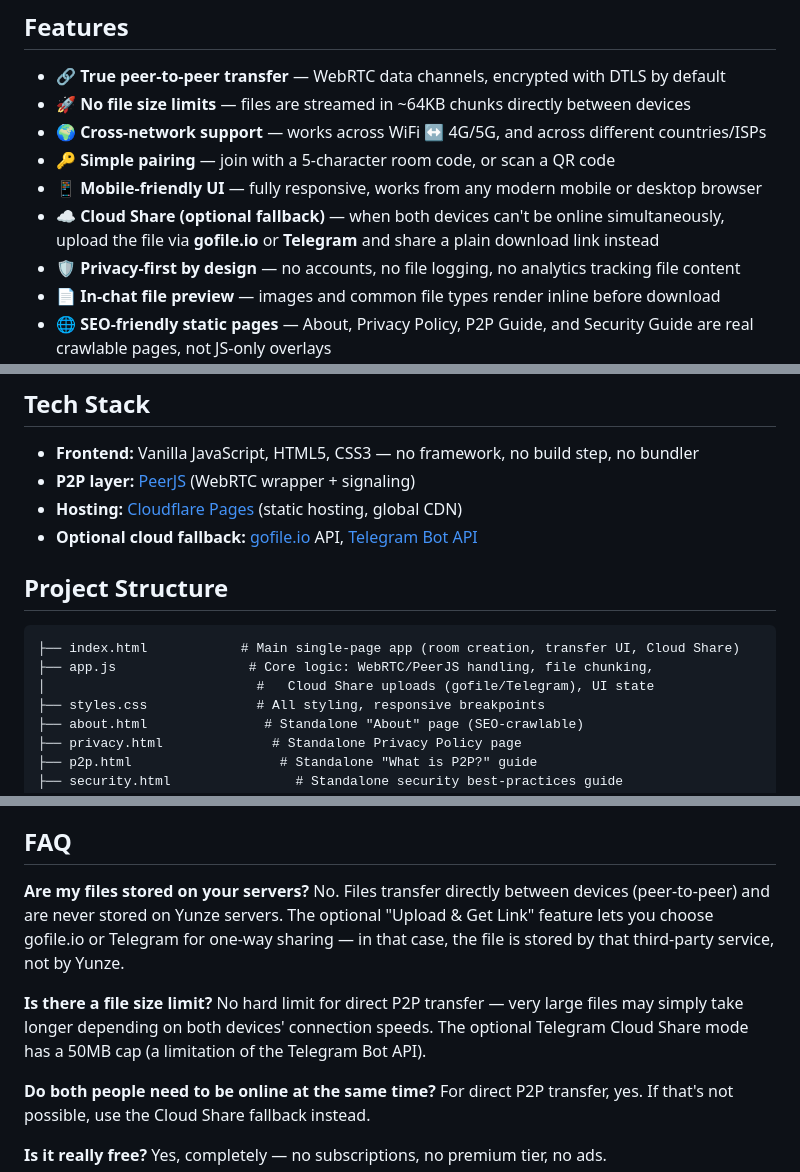
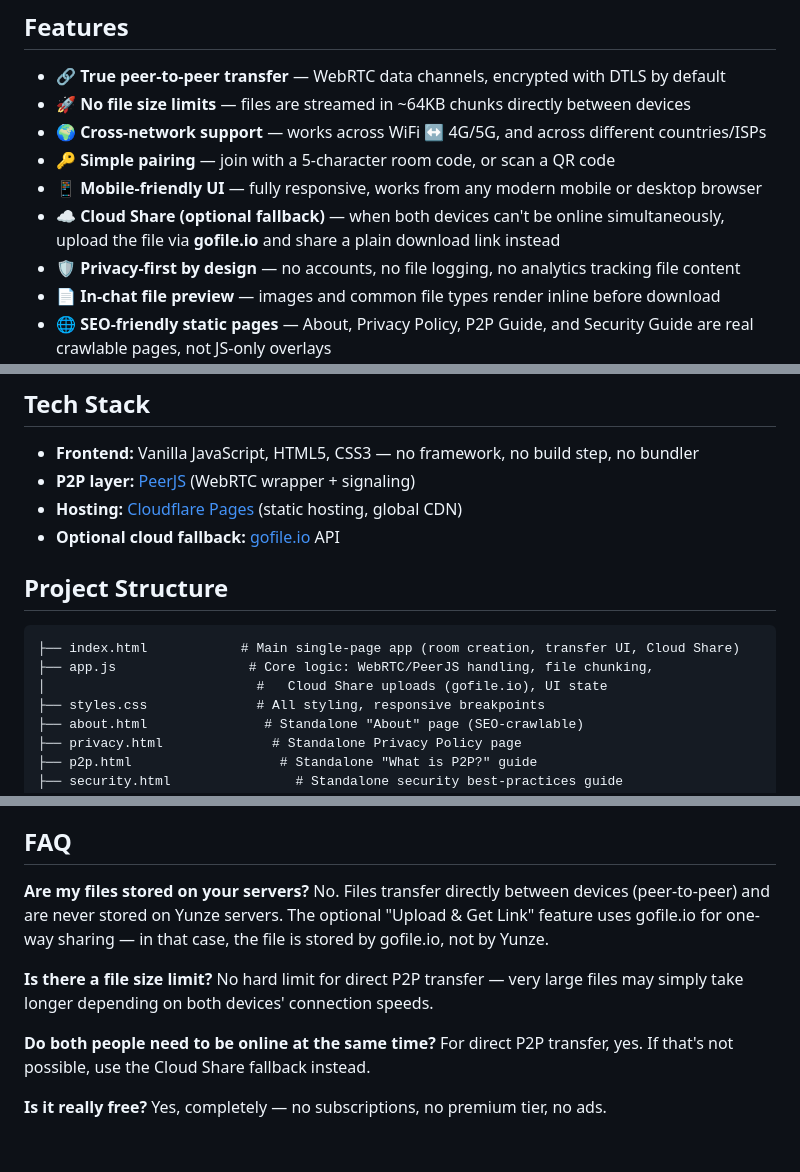
Before and after one commit to yunuseeeeeeee/Yunze-Transfer, a Markdown page: README.md, 3 parts joined by grey strips. GitHub-like rendering; blank space fills up the shorter version.

Commit message:
Revise cloud share options in README
Updated README to remove Telegram as a cloud share option and clarify gofile.io usage.

````diff
--- a/README.md
+++ b/README.md
@@ -60,7 +60,7 @@ This means:
 - 🌍 **Cross-network support** — works across WiFi ↔ 4G/5G, and across different countries/ISPs
 - 🔑 **Simple pairing** — join with a 5-character room code, or scan a QR code
 - 📱 **Mobile-friendly UI** — fully responsive, works from any modern mobile or desktop browser
-- ☁️ **Cloud Share (optional fallback)** — when both devices can't be online simultaneously, upload the file via **gofile.io** or **Telegram** and share a plain download link instead
+- ☁️ **Cloud Share (optional fallback)** — when both devices can't be online simultaneously, upload the file via **gofile.io** and share a plain download link instead
 - 🛡️ **Privacy-first by design** — no accounts, no file logging, no analytics tracking file content
 - 📄 **In-chat file preview** — images and common file types render inline before download
 - 🌐 **SEO-friendly static pages** — About, Privacy Policy, P2P Guide, and Security Guide are real crawlable pages, not JS-only overlays
@@ -113,14 +112,14 @@ The signaling server is only involved in the initial handshake. All file data fl
 - **Frontend:** Vanilla JavaScript, HTML5, CSS3 — no framework, no build step, no bundler
 - **P2P layer:** [PeerJS](https://peerjs.com) (WebRTC wrapper + signaling)
 - **Hosting:** [Cloudflare Pages](https://pages.dev) (static hosting, global CDN)
-- **Optional cloud fallback:** [gofile.io](https://gofile.io) API, [Telegram Bot API](https://core.telegram.org/bots/api)
+- **Optional cloud fallback:** [gofile.io](https://gofile.io) API
 
 ## Project Structure
 
 ```
 ├── index.html            # Main single-page app (room creation, transfer UI, Cloud Share)
 ├── app.js                 # Core logic: WebRTC/PeerJS handling, file chunking,
-│                           #   Cloud Share uploads (gofile/Telegram), UI state
+│                           #   Cloud Share uploads (gofile.io), UI state
 ├── styles.css              # All styling, responsive breakpoints
 ├── about.html               # Standalone "About" page (SEO-crawlable)
 ├── privacy.html              # Standalone Privacy Policy page
@@ -204,10 +203,10 @@ Yunze relies on the WebRTC API, which is supported in all modern browsers:
 ## FAQ
 
 **Are my files stored on your servers?**
-No. Files transfer directly between devices (peer-to-peer) and are never stored on Yunze servers. The optional "Upload & Get Link" feature lets you choose gofile.io or Telegram for one-way sharing — in that case, the file is stored by that third-party service, not by Yunze.
+No. Files transfer directly between devices (peer-to-peer) and are never stored on Yunze servers. The optional "Upload & Get Link" feature uses gofile.io for one-way sharing — in that case, the file is stored by gofile.io, not by Yunze.
 
 **Is there a file size limit?**
-No hard limit for direct P2P transfer — very large files may simply take longer depending on both devices' connection speeds. The optional Telegram Cloud Share mode has a 50MB cap (a limitation of the Telegram Bot API).
+No hard limit for direct P2P transfer — very large files may simply take longer depending on both devices' connection speeds.
 
 **Do both people need to be online at the same time?**
 For direct P2P transfer, yes. If that's not possible, use the Cloud Share fallback instead.
````
Also changed, not shown: other parts of README.md (+2 -3 lines).
